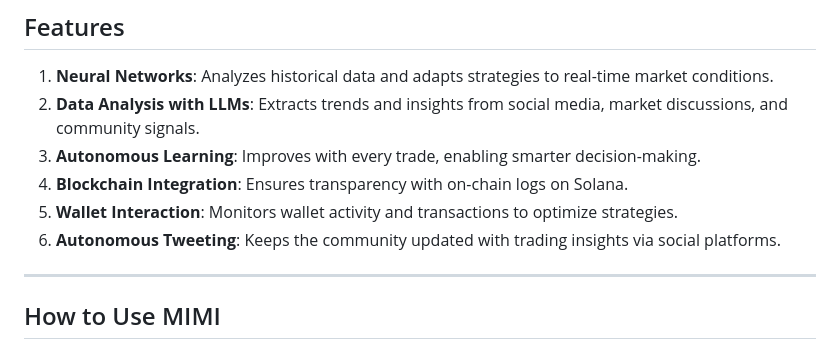
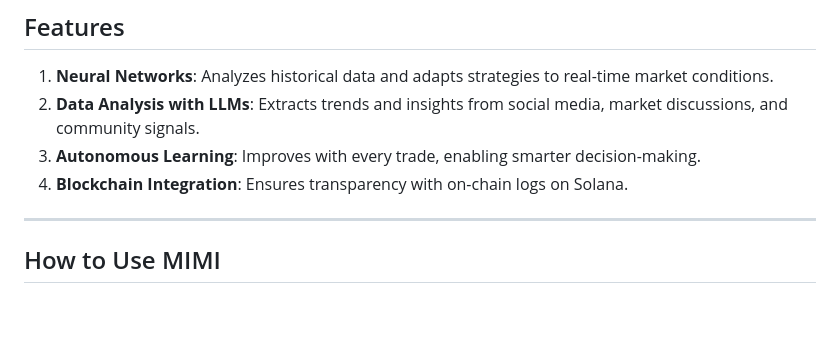
Before and after one commit to coraldawl/Agent-tinkering, a Markdown page: README.md, the part around the change. Rendered like a GitHub page; blank space fills up the shorter version.

```diff
--- a/README.md
+++ b/README.md
@@ -8,9 +8,6 @@ MIMI is a cutting-edge, self-operating trading agent built on the Solana blockch
 2. **Data Analysis with LLMs**: Extracts trends and insights from social media, market discussions, and community signals.
 3. **Autonomous Learning**: Improves with every trade, enabling smarter decision-making.
 4. **Blockchain Integration**: Ensures transparency with on-chain logs on Solana.
-5. **Wallet Interaction**: Monitors wallet activity and transactions to optimize strategies.
-6. **Autonomous Tweeting**: Keeps the community updated with trading insights via social platforms.
-
 ---
 
 ## How to Use MIMI
```
